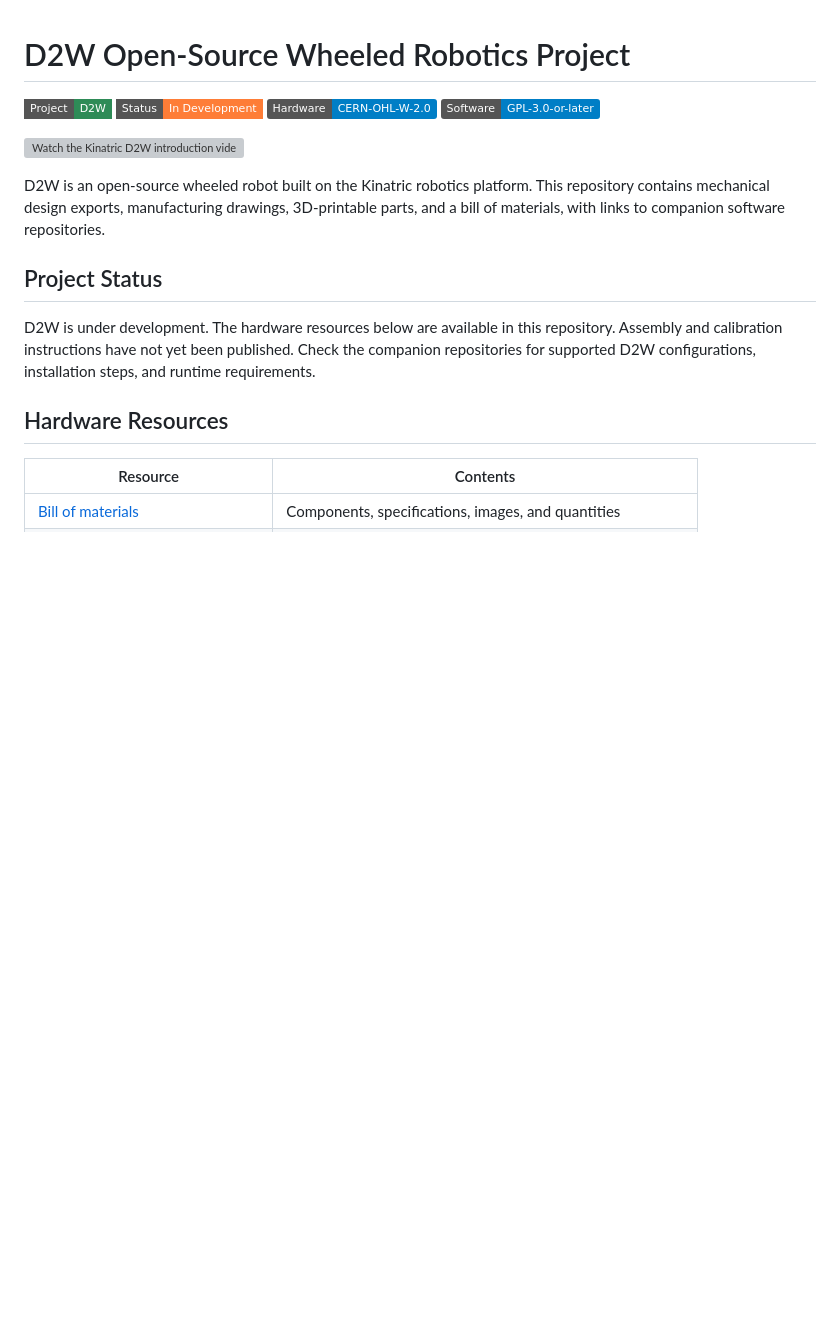
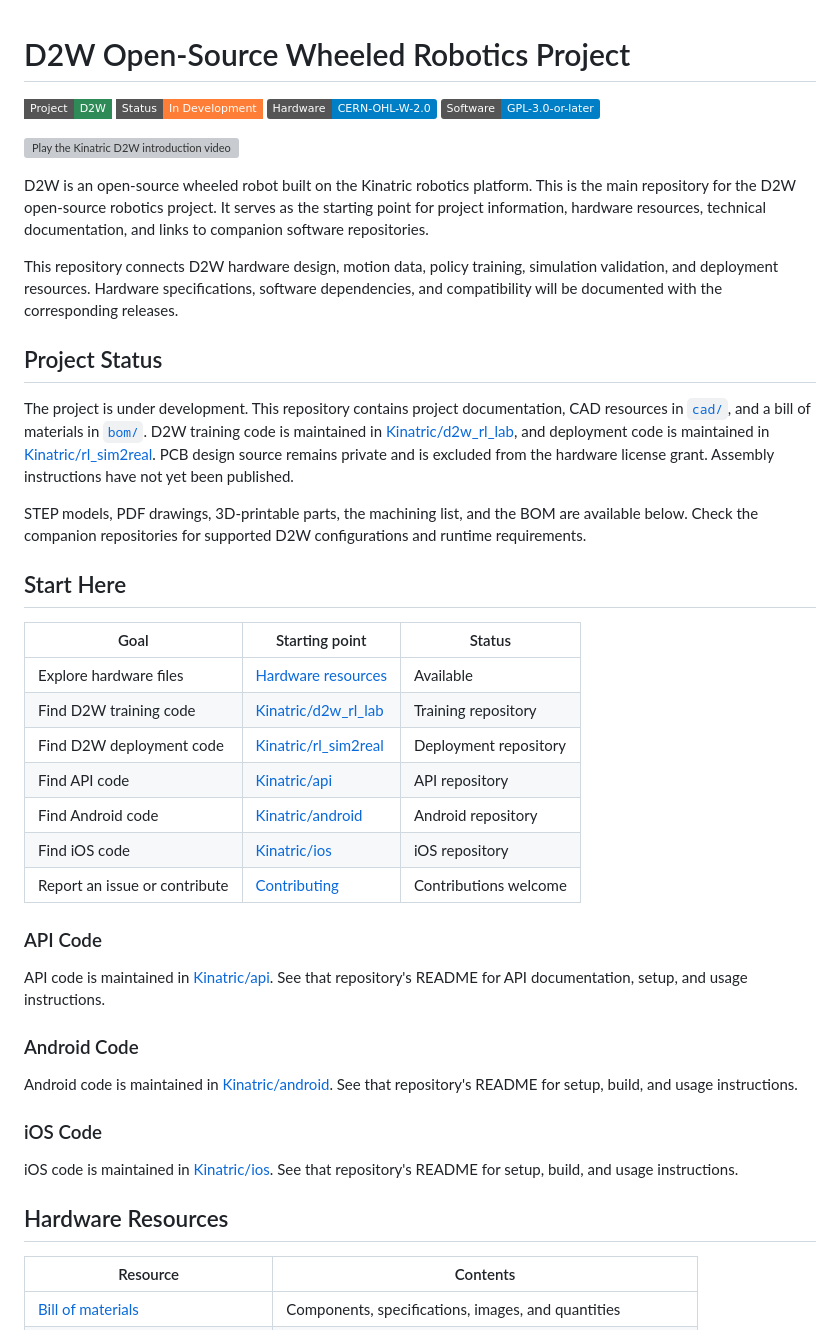
Before and after one commit to Kinatric/d2w, a Markdown page: README.md, the part around one of its changes. GitHub-like rendering; badges without logos; blank space fills up the shorter version; grey boxes are pictures that could not be loaded.

```diff
--- a/README.md
+++ b/README.md
@@ -4,13 +4,41 @@
 [![Status](https://img.shields.io/badge/Status-In%20Development-orange?style=flat-square)](#project-status)
 [![Hardware license](https://img.shields.io/badge/Hardware-CERN--OHL--W--2.0-blue)](LICENSING.md) [![Software license](https://img.shields.io/badge/Software-GPL--3.0--or--later-blue)](LICENSING.md)
 
-[![Watch the Kinatric D2W introduction video on YouTube](https://img.youtube.com/vi/CxxLvUWkfug/hqdefault.jpg)](https://youtu.be/CxxLvUWkfug)
+[![Play the Kinatric D2W introduction video on YouTube](https://img.youtube.com/vi/CxxLvUWkfug/hqdefault.jpg)](https://youtu.be/CxxLvUWkfug)
 
-D2W is an open-source wheeled robot built on the Kinatric robotics platform. This repository contains mechanical design exports, manufacturing drawings, 3D-printable parts, and a bill of materials, with links to companion software repositories.
+D2W is an open-source wheeled robot built on the Kinatric robotics platform. This is the main repository for the D2W open-source robotics project. It serves as the starting point for project information, hardware resources, technical documentation, and links to companion software repositories.
+
+This repository connects D2W hardware design, motion data, policy training, simulation validation, and deployment resources. Hardware specifications, software dependencies, and compatibility will be documented with the corresponding releases.
 
 ## Project Status
 
-D2W is under development. The hardware resources below are available in this repository. Assembly and calibration instructions have not yet been published. Check the companion repositories for supported D2W configurations, installation steps, and runtime requirements.
+The project is under development. This repository contains project documentation, CAD resources in [`cad/`](cad/), and a bill of materials in [`bom/`](bom/). D2W training code is maintained in [Kinatric/d2w_rl_lab](https://github.com/Kinatric/d2w_rl_lab), and deployment code is maintained in [Kinatric/rl_sim2real](https://github.com/Kinatric/rl_sim2real). PCB design source remains private and is excluded from the hardware license grant. Assembly instructions have not yet been published.
+
+STEP models, PDF drawings, 3D-printable parts, the machining list, and the BOM are available below. Check the companion repositories for supported D2W configurations and runtime requirements.
+
+## Start Here
+
+| Goal | Starting point | Status |
+|---|---|---|
+| Explore hardware files | [Hardware resources](#hardware-resources) | Available |
+| Find D2W training code | [Kinatric/d2w_rl_lab](https://github.com/Kinatric/d2w_rl_lab) | Training repository |
+| Find D2W deployment code | [Kinatric/rl_sim2real](https://github.com/Kinatric/rl_sim2real) | Deployment repository |
+| Find API code | [Kinatric/api](https://github.com/Kinatric/api) | API repository |
+| Find Android code | [Kinatric/android](https://github.com/Kinatric/android) | Android repository |
+| Find iOS code | [Kinatric/ios](https://github.com/Kinatric/ios) | iOS repository |
+| Report an issue or contribute | [Contributing](#contributing) | Contributions welcome |
+
+### API Code
+
+API code is maintained in [Kinatric/api](https://github.com/Kinatric/api). See that repository's README for API documentation, setup, and usage instructions.
+
+### Android Code
+
+Android code is maintained in [Kinatric/android](https://github.com/Kinatric/android). See that repository's README for setup, build, and usage instructions.
+
+### iOS Code
+
+iOS code is maintained in [Kinatric/ios](https://github.com/Kinatric/ios). See that repository's README for setup, build, and usage instructions.
 
 ## Hardware Resources
 
```
Also changed, not shown: other parts of README.md (+37 -20 lines), assets/social/discord.png (added), assets/social/facebook.png (added), assets/social/linkedin.png (added), assets/social/youtube.png (added).
